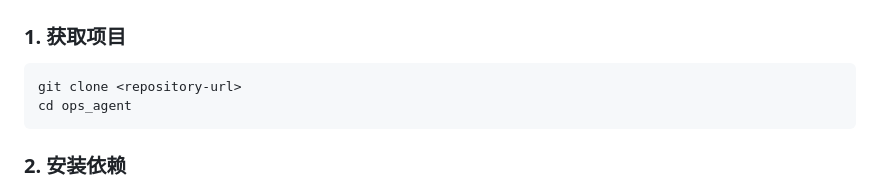
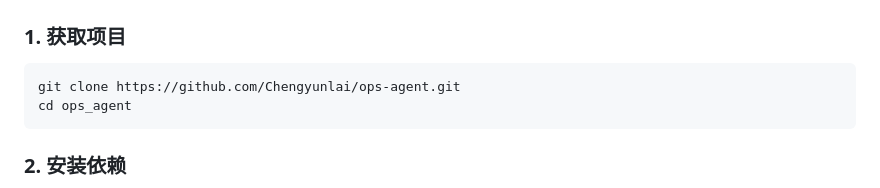
Before and after one commit to Chengyunlai/ops-agent, a Markdown page: README.md, the part around the change. Rendered like a GitHub page.

Commit message:
docs: use public repository URL

````diff
--- a/README.md
+++ b/README.md
@@ -112,7 +112,7 @@ macOS 与 Linux；终端 PTY 实现依赖 Unix `termios`/`fcntl`，暂不提供
 ### 1. 获取项目
 
 ```bash
-git clone <repository-url>
+git clone https://github.com/Chengyunlai/ops-agent.git
 cd ops_agent
 ```
 
````
